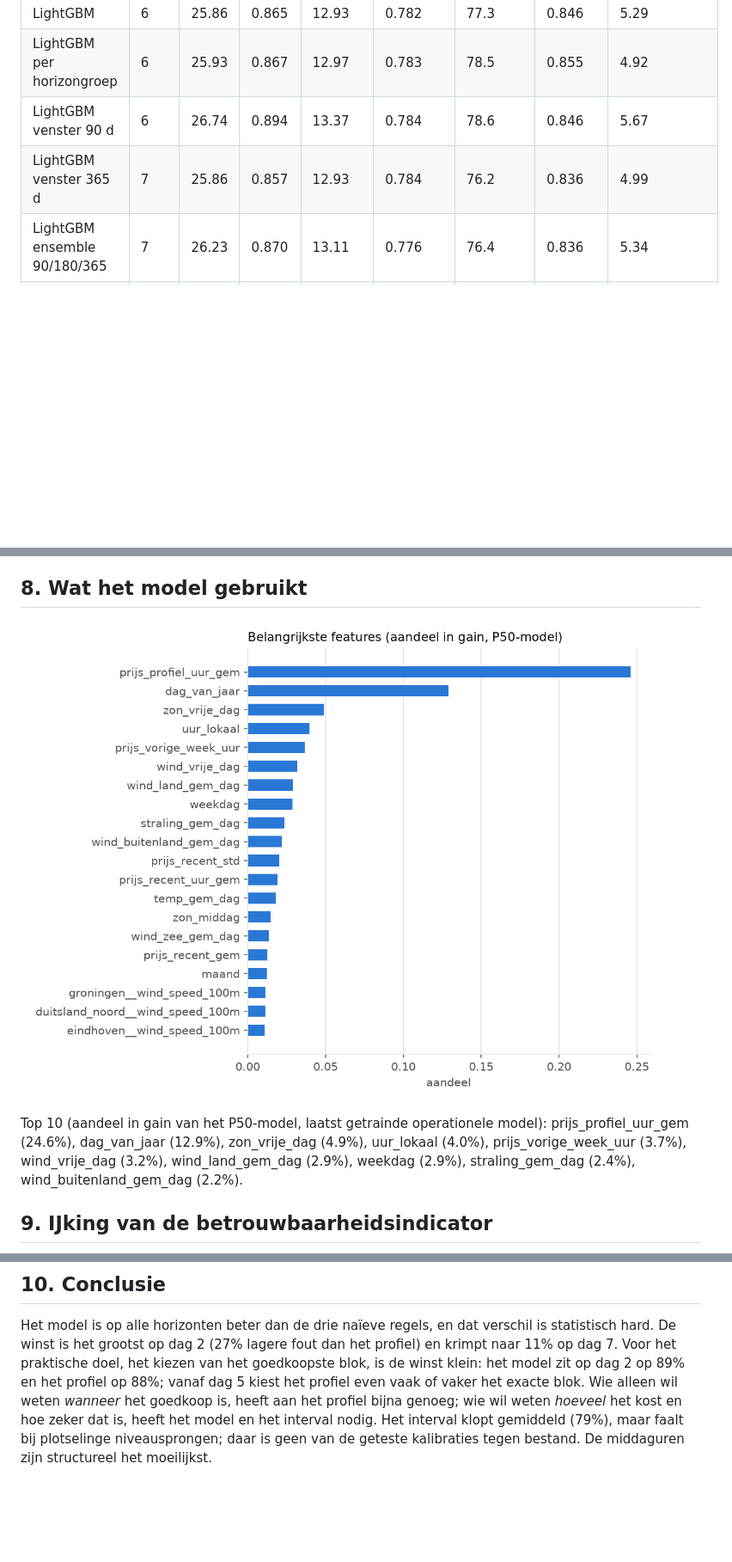
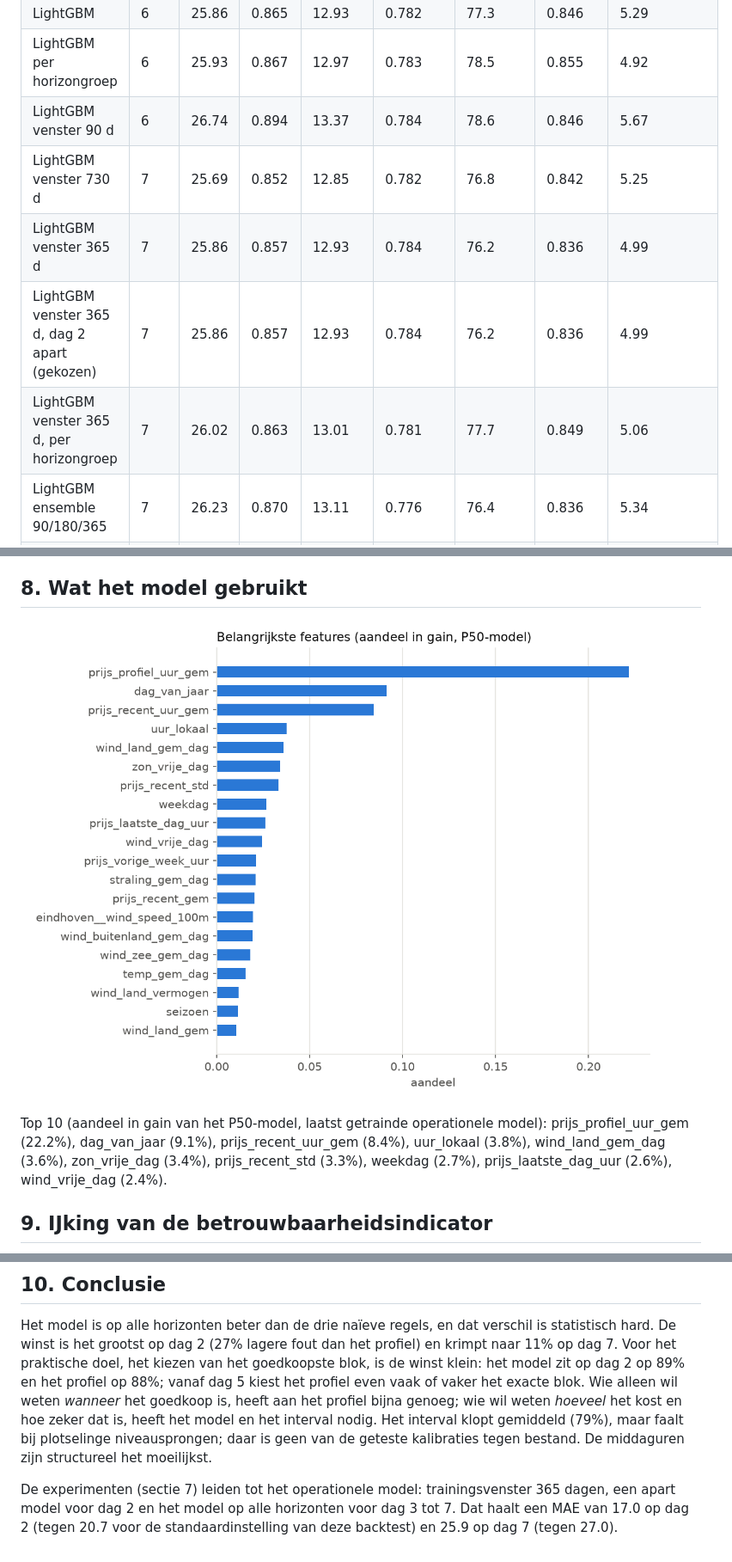
Before and after one commit to martienbrander/stroomprijsvoorspeller, a Markdown page: reports/backtest.md, 3 parts joined by grey strips. Shown at 86% size. Drawn GitHub-style; pictures changed too: reports/figures/feature_belang.png; blank space fills up the shorter version.

```diff
--- a/reports/backtest.md
+++ b/reports/backtest.md
@@ -267,7 +282,10 @@ Varianten van het hoofdmodel op dezelfde backtest: venster 90, 180 (standaard) e
 | LightGBM | 6 | 25.86 | 0.865 | 12.93 | 0.782 | 77.3 | 0.846 | 5.29 |
 | LightGBM per horizongroep | 6 | 25.93 | 0.867 | 12.97 | 0.783 | 78.5 | 0.855 | 4.92 |
 | LightGBM venster 90 d | 6 | 26.74 | 0.894 | 13.37 | 0.784 | 78.6 | 0.846 | 5.67 |
+| LightGBM venster 730 d | 7 | 25.69 | 0.852 | 12.85 | 0.782 | 76.8 | 0.842 | 5.25 |
 | LightGBM venster 365 d | 7 | 25.86 | 0.857 | 12.93 | 0.784 | 76.2 | 0.836 | 4.99 |
+| LightGBM venster 365 d, dag 2 apart (gekozen) | 7 | 25.86 | 0.857 | 12.93 | 0.784 | 76.2 | 0.836 | 4.99 |
+| LightGBM venster 365 d, per horizongroep | 7 | 26.02 | 0.863 | 13.01 | 0.781 | 77.7 | 0.849 | 5.06 |
 | LightGBM ensemble 90/180/365 | 7 | 26.23 | 0.870 | 13.11 | 0.776 | 76.4 | 0.836 | 5.34 |
 | LightGBM | 7 | 26.97 | 0.894 | 13.49 | 0.777 | 78.8 | 0.831 | 5.69 |
 | LightGBM per horizongroep | 7 | 27.06 | 0.897 | 13.53 | 0.781 | 79.9 | 0.847 | 5.26 |
@@ -279,7 +331,7 @@ Beste variant op MAE per horizon: dag 2: LightGBM per horizongroep (17.63); dag
 
 ![Feature-belang](figures/feature_belang.png)
 
-Top 10 (aandeel in gain van het P50-model, laatst getrainde operationele model): prijs_profiel_uur_gem (24.6%), dag_van_jaar (12.9%), zon_vrije_dag (4.9%), uur_lokaal (4.0%), prijs_vorige_week_uur (3.7%), wind_vrije_dag (3.2%), wind_land_gem_dag (2.9%), weekdag (2.9%), straling_gem_dag (2.4%), wind_buitenland_gem_dag (2.2%).
+Top 10 (aandeel in gain van het P50-model, laatst getrainde operationele model): prijs_profiel_uur_gem (22.2%), dag_van_jaar (9.1%), prijs_recent_uur_gem (8.4%), uur_lokaal (3.8%), wind_land_gem_dag (3.6%), zon_vrije_dag (3.4%), prijs_recent_std (3.3%), weekdag (2.7%), prijs_laatste_dag_uur (2.6%), wind_vrije_dag (2.4%).
 
 ## 9. IJking van de betrouwbaarheidsindicator
 
@@ -299,3 +351,5 @@ Per voorspelmoment (wekelijkse steekproef) is de rMAE van de 30 dagen ervoor ber
 ## 10. Conclusie
 
 Het model is op alle horizonten beter dan de drie naïeve regels, en dat verschil is statistisch hard. De winst is het grootst op dag 2 (27% lagere fout dan het profiel) en krimpt naar 11% op dag 7. Voor het praktische doel, het kiezen van het goedkoopste blok, is de winst klein: het model zit op dag 2 op 89% en het profiel op 88%; vanaf dag 5 kiest het profiel even vaak of vaker het exacte blok. Wie alleen wil weten *wanneer* het goedkoop is, heeft aan het profiel bijna genoeg; wie wil weten *hoeveel* het kost en hoe zeker dat is, heeft het model en het interval nodig. Het interval klopt gemiddeld (79%), maar faalt bij plotselinge niveausprongen; daar is geen van de geteste kalibraties tegen bestand. De middaguren zijn structureel het moeilijkst.
+
+De experimenten (sectie 7) leiden tot het operationele model: trainingsvenster 365 dagen, een apart model voor dag 2 en het model op alle horizonten voor dag 3 tot 7. Dat haalt een MAE van 17.0 op dag 2 (tegen 20.7 voor de standaardinstelling van deze backtest) en 25.9 op dag 7 (tegen 27.0).
```
Also changed, not shown: other parts of reports/backtest.md (+52 -3 lines), DECISIONS.md (+3 -3 lines), README.md (+4 -4 lines), reports/voorspellingen_experimenten2.md (added, +65 -0 lines), 9 other files.
